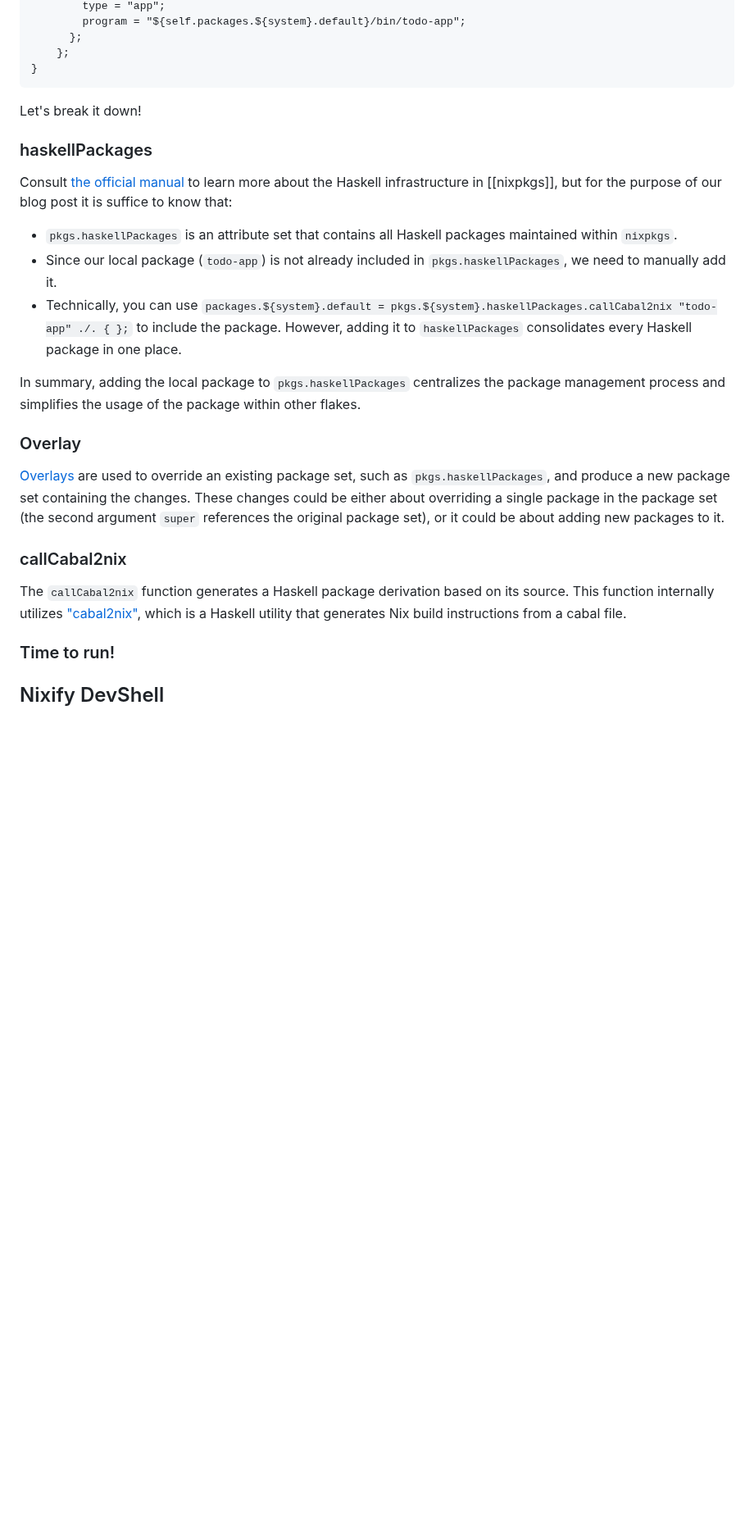
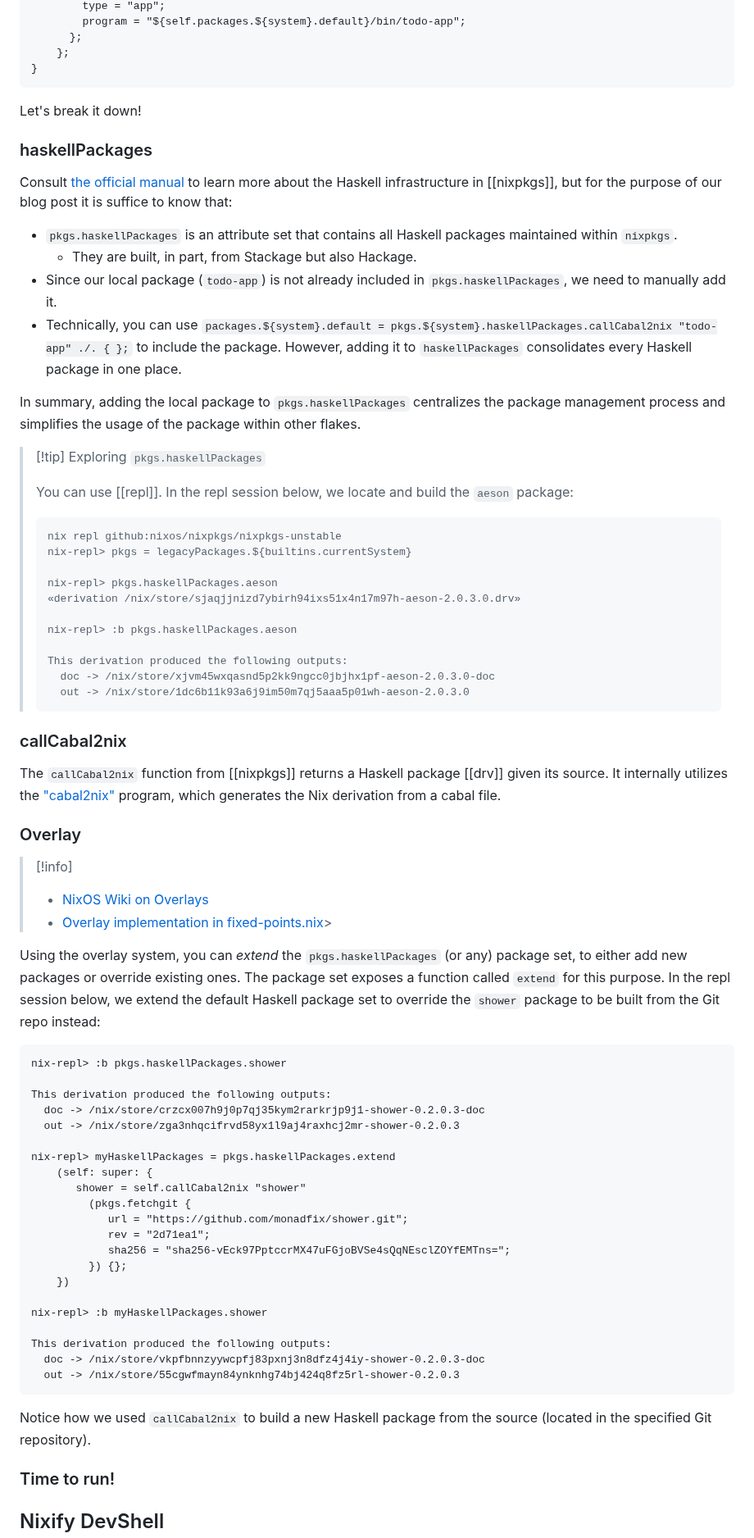
Before and after one commit to nixos-asia/website, a Markdown page: en/nixify-haskell-01.md, the part around one of its changes. Shown at 82% size. Rendered like a GitHub page; blank space fills up the shorter version.

Commit message:
incorporate content from haskell-flake tutorial

````diff
--- a/en/nixify-haskell-01.md
+++ b/en/nixify-haskell-01.md
@@ -171,6 +171,8 @@ Tl;dr Here is the `flake.nix` for this section:
     };
 }
 ```
+
 Let's break it down!
+
 ### haskellPackages
 
@@ -178,17 +180,69 @@ Consult [the official manual](https://nixos.org/manual/nixpkgs/unstable/#haskell
 
 - `pkgs.haskellPackages` is an attribute set that contains all Haskell packages maintained within `nixpkgs`.
+  - They are built, in part, from Stackage but also Hackage.
 - Since our local package (`todo-app`) is not already included in `pkgs.haskellPackages`, we need to manually add it.
 - Technically, you can use `packages.${system}.default = pkgs.${system}.haskellPackages.callCabal2nix "todo-app" ./. { };` to include the package. However, adding it to `haskellPackages` consolidates every Haskell package in one place.
 
 In summary, adding the local package to `pkgs.haskellPackages` centralizes the package management process and simplifies the usage of the package within other flakes.
 
-### Overlay
+>[!tip] Exploring `pkgs.haskellPackages`
+>
+> You can use [[repl]].  In the repl session below, we locate and build the `aeson` package:
+>
+> ```nix
+> nix repl github:nixos/nixpkgs/nixpkgs-unstable
+> nix-repl> pkgs = legacyPackages.${builtins.currentSystem}
+>
+> nix-repl> pkgs.haskellPackages.aeson
+> «derivation /nix/store/sjaqjjnizd7ybirh94ixs51x4n17m97h-aeson-2.0.3.0.drv»
+>
+> nix-repl> :b pkgs.haskellPackages.aeson
+>
+> This derivation produced the following outputs:
+>   doc -> /nix/store/xjvm45wxqasnd5p2kk9ngcc0jbjhx1pf-aeson-2.0.3.0-doc
+>   out -> /nix/store/1dc6b11k93a6j9im50m7qj5aaa5p01wh-aeson-2.0.3.0
+> ```
 
-[Overlays](https://nixos.wiki/wiki/Overlays) are used to override an existing package set, such as `pkgs.haskellPackages`, and produce a new package set containing the changes. These changes could be either about overriding a single package in the package set (the second argument `super` references the original package set), or it could be about adding new packages to it.
 
 ### callCabal2nix
 
-The `callCabal2nix` function generates a Haskell package derivation based on its source. This function internally utilizes ["cabal2nix"](https://github.com/NixOS/cabal2nix), which is a Haskell utility that generates Nix build instructions from a cabal file.
+The `callCabal2nix` function from [[nixpkgs]] returns a Haskell package [[drv]] given its source. It internally utilizes the ["cabal2nix"](https://github.com/NixOS/cabal2nix) program, which generates the Nix derivation from a cabal file.
+
+
+### Overlay
+
+> [!info]
+> - [NixOS Wiki on Overlays](https://nixos.wiki/wiki/Overlays)
+> - [Overlay implementation in fixed-points.nix](https://github.com/NixOS/nixpkgs/blob/master/lib/fixed-points.nix)>
+
+Using the overlay system, you can *extend* the `pkgs.haskellPackages` (or any) package set, to either add new packages or override existing ones. The package set exposes a function called `extend` for this purpose. In the repl session below, we extend the default Haskell package set to override the `shower` package to be built from the Git repo instead:
+
+```nix
+nix-repl> :b pkgs.haskellPackages.shower
+
+This derivation produced the following outputs:
+  doc -> /nix/store/crzcx007h9j0p7qj35kym2rarkrjp9j1-shower-0.2.0.3-doc
+  out -> /nix/store/zga3nhqcifrvd58yx1l9aj4raxhcj2mr-shower-0.2.0.3
+
+nix-repl> myHaskellPackages = pkgs.haskellPackages.extend
+    (self: super: {
+       shower = self.callCabal2nix "shower"
+         (pkgs.fetchgit {
+            url = "https://github.com/monadfix/shower.git";
+            rev = "2d71ea1";
+            sha256 = "sha256-vEck97PptccrMX47uFGjoBVSe4sQqNEsclZOYfEMTns=";
+         }) {};
+    })
+
+nix-repl> :b myHaskellPackages.shower
+
+This derivation produced the following outputs:
+  doc -> /nix/store/vkpfbnnzyywcpfj83pxnj3n8dfz4j4iy-shower-0.2.0.3-doc
+  out -> /nix/store/55cgwfmayn84ynknhg74bj424q8fz5rl-shower-0.2.0.3
+```
+
+Notice how we used `callCabal2nix` to build a new Haskell package from the source (located in the specified Git repository).
+
 
 
 ### Time to run!
````
Also changed, not shown: other parts of en/nixify-haskell-01.md (+7 -5 lines).
